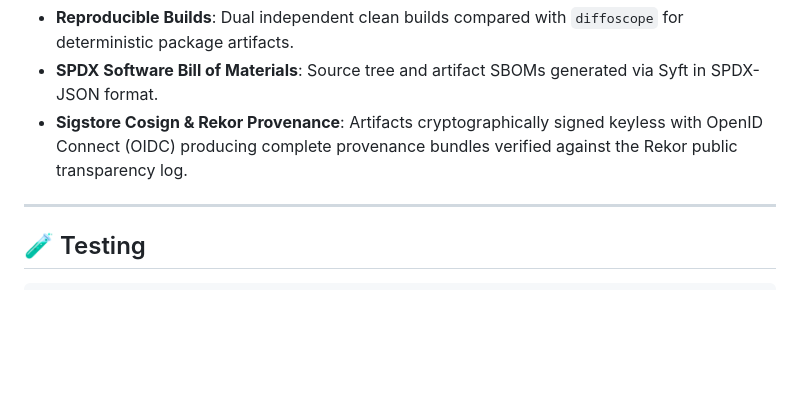
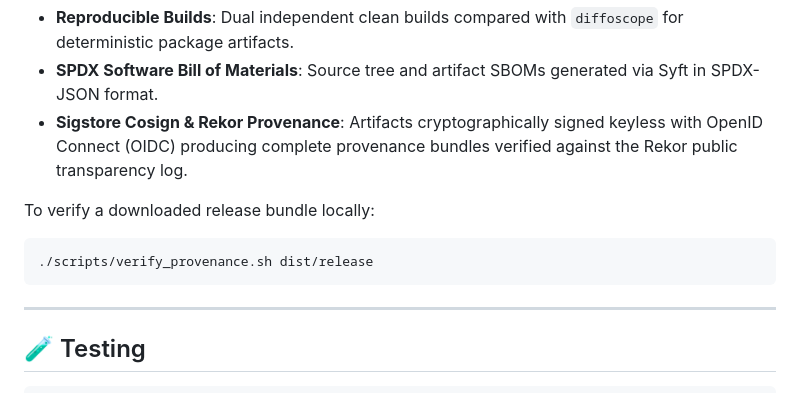
Before and after one commit to 1nc0gn30/promptmaster-studio, a Markdown page: README.md, the part around the change. Drawn GitHub-style; blank space fills up the shorter version.

Commit message:
docs(release): document local verification of provenance bundles and sboms

````diff
--- a/README.md
+++ b/README.md
@@ -333,6 +333,11 @@ Releases are hardened directly through [.github/workflows/release.yml](file:///.
 - **SPDX Software Bill of Materials**: Source tree and artifact SBOMs generated via Syft in SPDX-JSON format.
 - **Sigstore Cosign & Rekor Provenance**: Artifacts cryptographically signed keyless with OpenID Connect (OIDC) producing complete provenance bundles verified against the Rekor public transparency log.
 
+To verify a downloaded release bundle locally:
+```bash
+./scripts/verify_provenance.sh dist/release
+```
+
 ---
 
 ## 🧪 Testing
````
